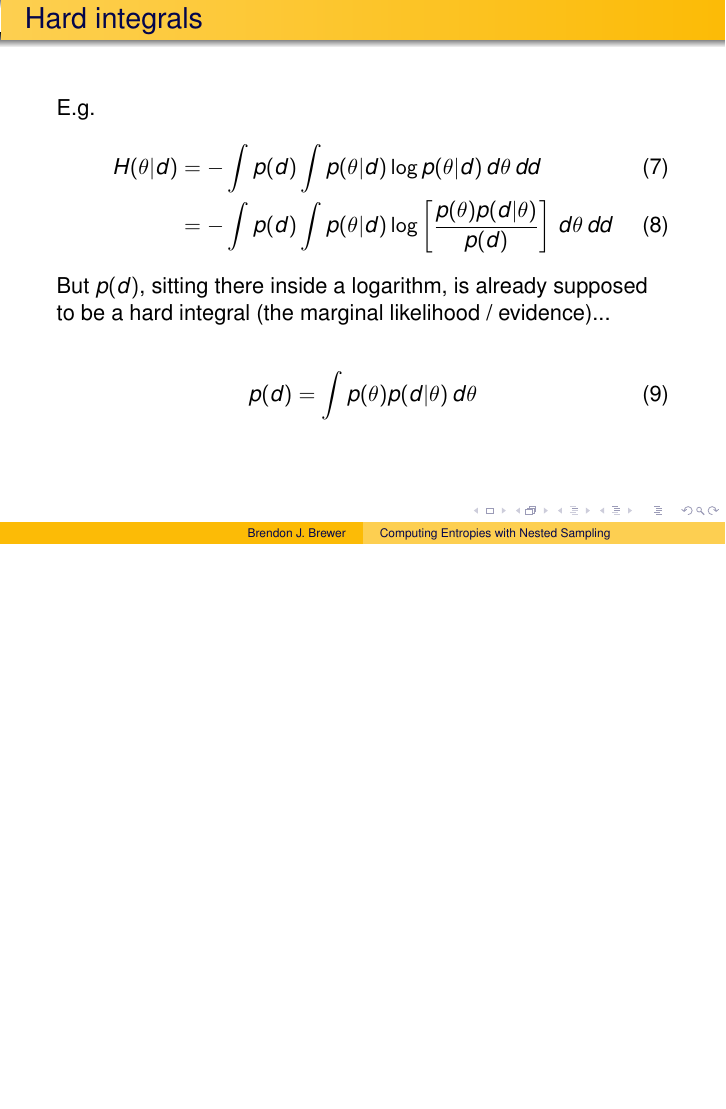
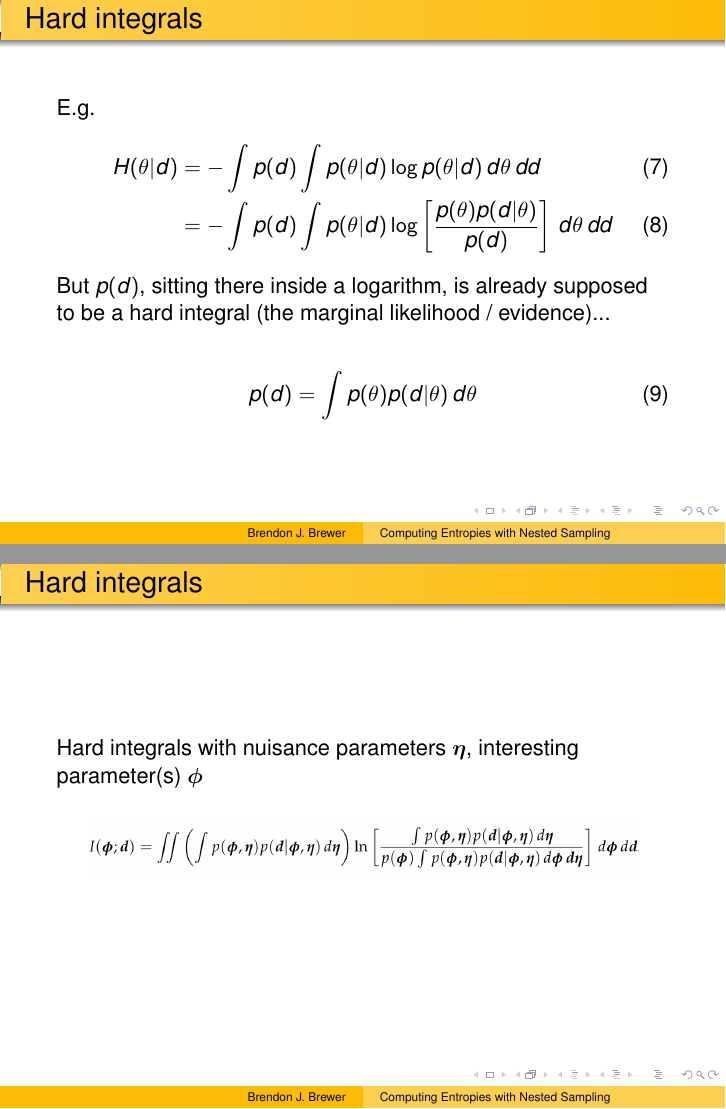
Before and after one commit to eggplantbren/InfoNest, LaTeX slides (talk/ms.tex): page 18 of 44 before the commit and pages 18 and 19 of 46 after it, the two joined at a grey line, the shorter picture padded with empty space. Compiled offline with pdfLaTeX.

Commit message:
Hard integrals

```diff
--- a/talk/ms.tex
+++ b/talk/ms.tex
@@ -223,6 +223,21 @@ p(d) &= \int p(\theta) p(d|\theta) \, d\theta
 
 % New slide
 \begin{frame}
+\frametitle{Hard integrals}
+Hard integrals with nuisance parameters
+$\boldsymbol{\eta}$, interesting parameter(s)
+$\boldsymbol{\phi}$
+\vspace{0.5em}
+
+\begin{center}
+\includegraphics[width=0.9\textwidth]{hard-integrals.png}
+\end{center}
+
+\end{frame}
+
+
+% New slide
+\begin{frame}
 \frametitle{Marginal Likelihood Integral}
 Nested Sampling was invented in order to do this hard integral
 \begin{align}
```
Also changed, not shown: talk/hard-integrals.png (added), talk/ms.tex (23 more changed lines).
